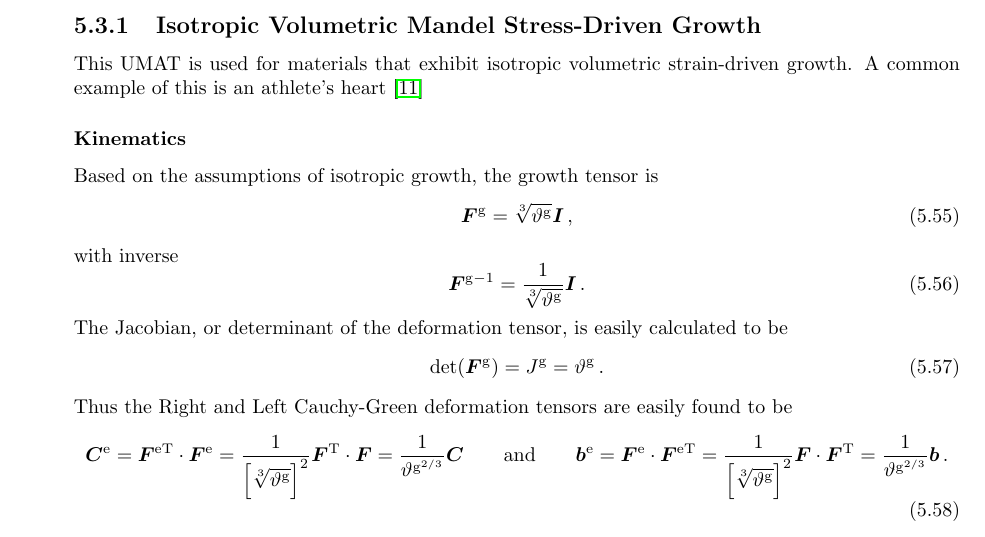
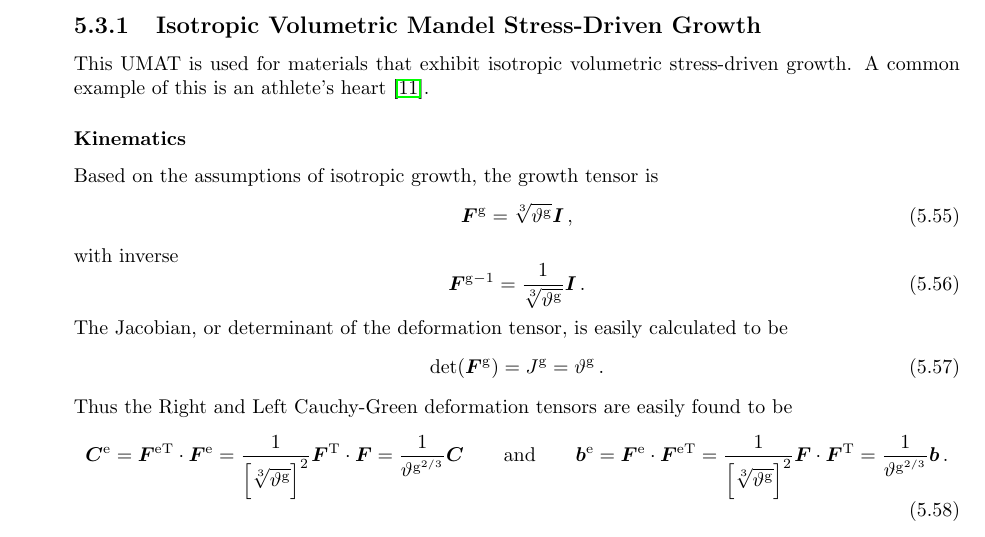
Before and after one commit to mholla/hitchhikers-guide-to-abaqus, a LaTeX thesis (documentation.tex): part of page 42 of 55, cut so that both start at the same text. Compiled offline with pdfLaTeX.

Commit message:
Minor fix in documentation. Began derivations for Cauchy-stress-driven growth in to-do.tex

```diff
--- a/documentation.tex
+++ b/documentation.tex
@@ -2410,7 +2410,7 @@ It is thus easy to see that the Eulerian tangents are equivalent to those from f
 In the stress-driven algorithm, all of the kinematics calculations take place within the local Newton iteration.  Then the desired stress quantity (for instance, trace of the Mandel stress or a component of the Cauchy stress) is calculated.  That stress quantity is used to determine if growth takes place and how much, and the growth variable is updated before the loop repeats until no additional growth takes place.
 
 \subsection{Isotropic Volumetric Mandel Stress-Driven Growth}
-This UMAT is used for materials that exhibit isotropic volumetric strain-driven growth.  A common example of this is an athlete's heart \cite{Goktepe2010}
+This UMAT is used for materials that exhibit isotropic volumetric stress-driven growth.  A common example of this is an athlete's heart \cite{Goktepe2010}.
 
 \subsubsection{Kinematics}
 Based on the assumptions of isotropic growth, the growth tensor is
```
Also changed, not shown: to_do.tex (+83 -0 lines), documentation.pdf.
